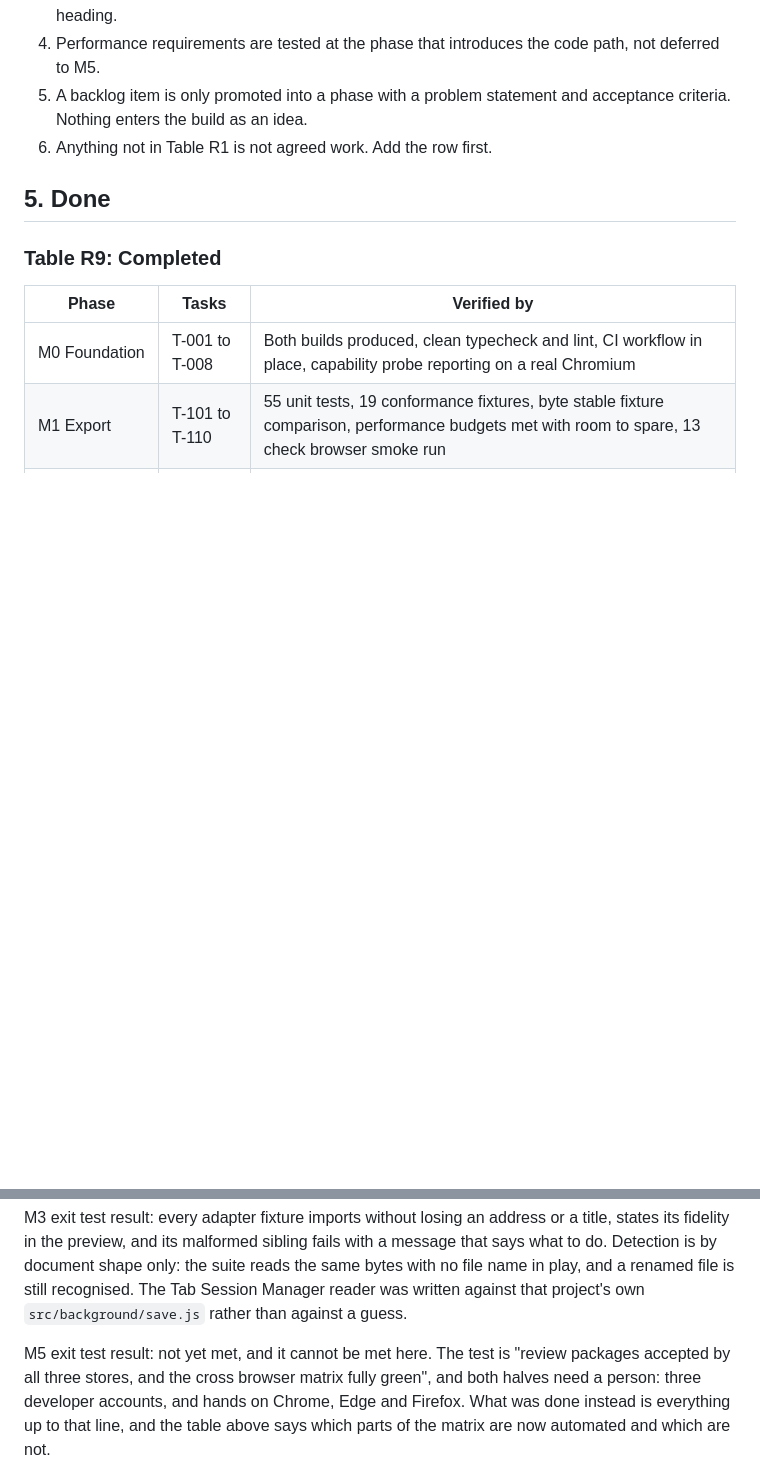
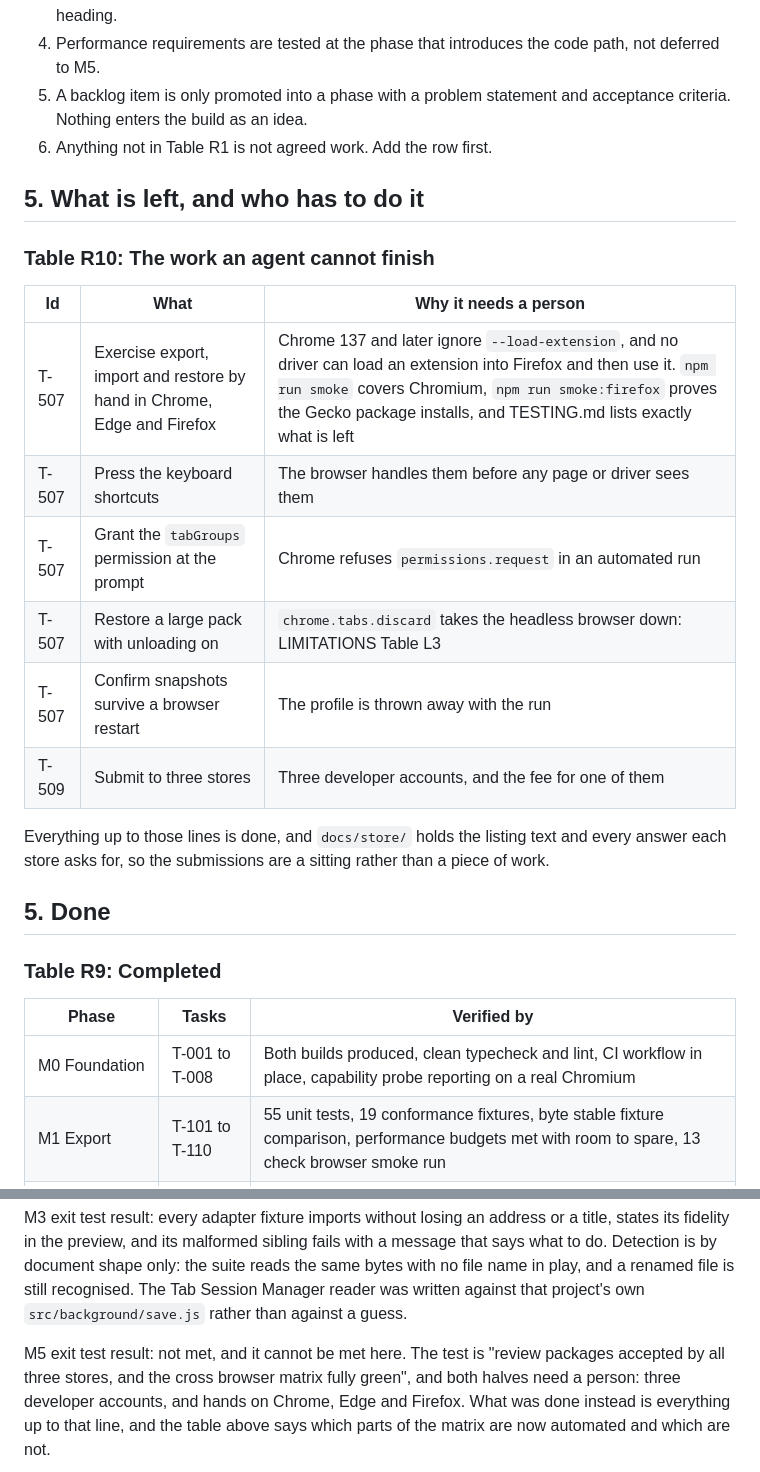
Before and after one commit to PalWorks/tabspack, a Markdown page: docs/ROADMAP.md, 2 parts joined by grey strips. Drawn GitHub-style; blank space fills up the shorter version.

Commit message:
docs: name the work that needs a person, and who has to do it

```diff
--- a/docs/ROADMAP.md
+++ b/docs/ROADMAP.md
@@ -208,6 +208,23 @@ Every task and backlog item in one table. Read the phase detail sections below f
 5. A backlog item is only promoted into a phase with a problem statement and acceptance criteria. Nothing enters the build as an idea.
 6. Anything not in Table R1 is not agreed work. Add the row first.
 
+## 5. What is left, and who has to do it
+
+### Table R10: The work an agent cannot finish
+
+| Id | What | Why it needs a person |
+|---|---|---|
+| T-507 | Exercise export, import and restore by hand in Chrome, Edge and Firefox | Chrome 137 and later ignore `--load-extension`, and no driver can load an extension into Firefox and then use it. `npm run smoke` covers Chromium, `npm run smoke:firefox` proves the Gecko package installs, and TESTING.md lists exactly what is left |
+| T-507 | Press the keyboard shortcuts | The browser handles them before any page or driver sees them |
+| T-507 | Grant the `tabGroups` permission at the prompt | Chrome refuses `permissions.request` in an automated run |
+| T-507 | Restore a large pack with unloading on | `chrome.tabs.discard` takes the headless browser down: LIMITATIONS Table L3 |
+| T-507 | Confirm snapshots survive a browser restart | The profile is thrown away with the run |
+| T-509 | Submit to three stores | Three developer accounts, and the fee for one of them |
+
+Everything up to those lines is done, and `docs/store/` holds the listing text and
+every answer each store asks for, so the submissions are a sitting rather than a
+piece of work.
+
 ## 5. Done
 
 ### Table R9: Completed
@@ -247,7 +264,7 @@ reads the same bytes with no file name in play, and a renamed file is still
 recognised. The Tab Session Manager reader was written against that project's own
 `src/background/save.js` rather than against a guess.
 
-M5 exit test result: not yet met, and it cannot be met here. The test is "review
+M5 exit test result: not met, and it cannot be met here. The test is "review
 packages accepted by all three stores, and the cross browser matrix fully green",
 and both halves need a person: three developer accounts, and hands on Chrome,
 Edge and Firefox. What was done instead is everything up to that line, and the
```
